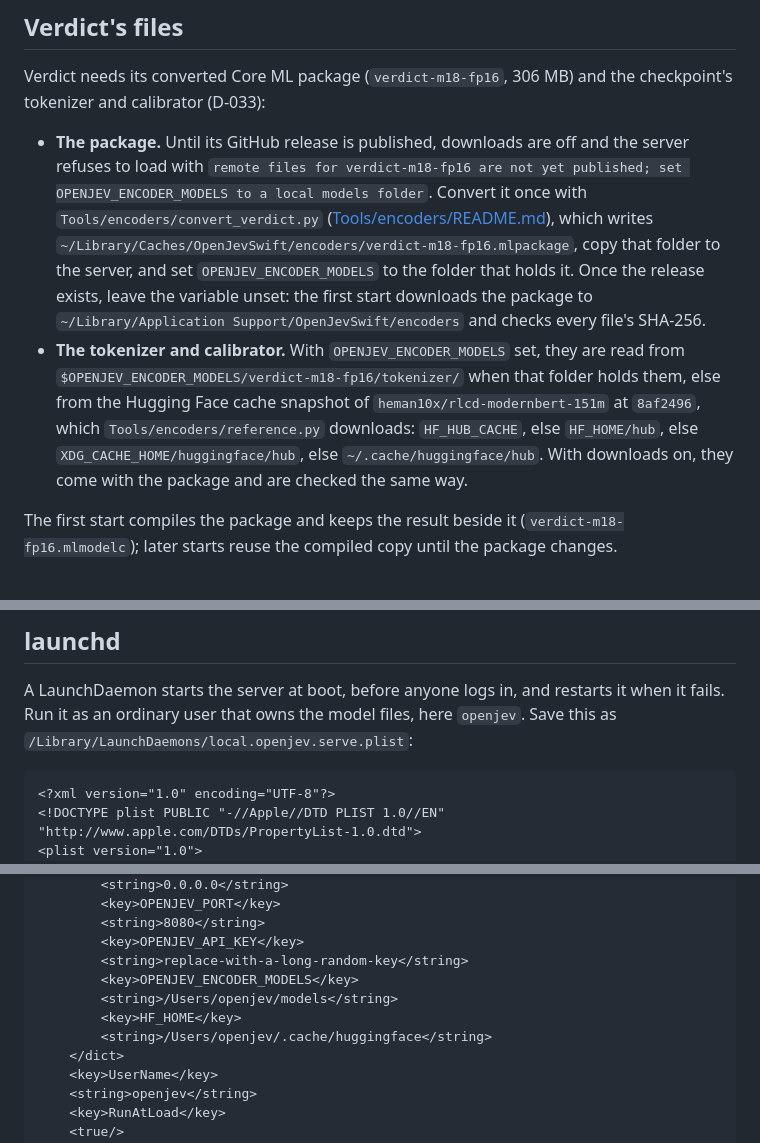
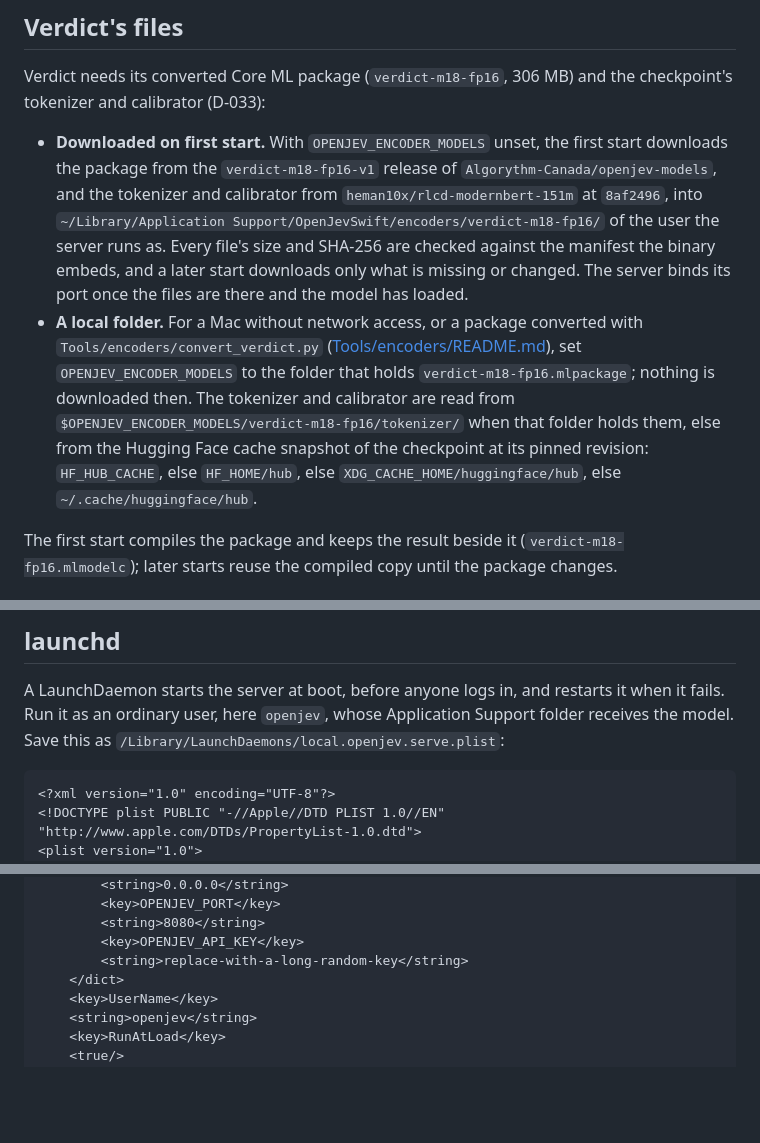
Before and after one commit to Algorythm-Canada/OpenJevSwift, a Markdown page: docs/deployment.md, 3 parts joined by grey strips. GitHub-like rendering; blank space fills up the shorter version.

Commit message:
Update the deployment guide now that Verdict's package downloads are on (#40)

````diff
--- a/docs/deployment.md
+++ b/docs/deployment.md
@@ -44,20 +44,20 @@ without the encoder backends, so `verdict` exits 3 there.
 Verdict needs its converted Core ML package (`verdict-m18-fp16`, 306 MB) and the checkpoint's
 tokenizer and calibrator (D-033):
 
-- **The package.** Until its GitHub release is published, downloads are off and the server
-  refuses to load with `remote files for verdict-m18-fp16 are not yet published; set
-  OPENJEV_ENCODER_MODELS to a local models folder`. Convert it once with
+- **Downloaded on first start.** With `OPENJEV_ENCODER_MODELS` unset, the first start downloads
+  the package from the `verdict-m18-fp16-v1` release of `Algorythm-Canada/openjev-models`, and
+  the tokenizer and calibrator from `heman10x/rlcd-modernbert-151m` at `8af2496`, into
+  `~/Library/Application Support/OpenJevSwift/encoders/verdict-m18-fp16/` of the user the server
+  runs as. Every file's size and SHA-256 are checked against the manifest the binary embeds, and a
+  later start downloads only what is missing or changed. The server binds its port once the files
+  are there and the model has loaded.
+- **A local folder.** For a Mac without network access, or a package converted with
   `Tools/encoders/convert_verdict.py` ([Tools/encoders/README.md](../Tools/encoders/README.md)),
-  which writes `~/Library/Caches/OpenJevSwift/encoders/verdict-m18-fp16.mlpackage`, copy that
-  folder to the server, and set `OPENJEV_ENCODER_MODELS` to the folder that holds it. Once the
-  release exists, leave the variable unset: the first start downloads the package to
-  `~/Library/Application Support/OpenJevSwift/encoders` and checks every file's SHA-256.
-- **The tokenizer and calibrator.** With `OPENJEV_ENCODER_MODELS` set, they are read from
+  set `OPENJEV_ENCODER_MODELS` to the folder that holds `verdict-m18-fp16.mlpackage`; nothing is
+  downloaded then. The tokenizer and calibrator are read from
   `$OPENJEV_ENCODER_MODELS/verdict-m18-fp16/tokenizer/` when that folder holds them, else from
-  the Hugging Face cache snapshot of `heman10x/rlcd-modernbert-151m` at `8af2496`, which
-  `Tools/encoders/reference.py` downloads: `HF_HUB_CACHE`, else `HF_HOME/hub`, else
-  `XDG_CACHE_HOME/huggingface/hub`, else `~/.cache/huggingface/hub`. With downloads on, they
-  come with the package and are checked the same way.
+  the Hugging Face cache snapshot of the checkpoint at its pinned revision: `HF_HUB_CACHE`, else
+  `HF_HOME/hub`, else `XDG_CACHE_HOME/huggingface/hub`, else `~/.cache/huggingface/hub`.
 
 The first start compiles the package and keeps the result beside it
 (`verdict-m18-fp16.mlmodelc`); later starts reuse the compiled copy until the package changes.
@@ -127,8 +127,8 @@ Ctrl-C stops the server gracefully.
 ## launchd
 
 A LaunchDaemon starts the server at boot, before anyone logs in, and restarts it when it fails.
-Run it as an ordinary user that owns the model files, here `openjev`. Save this as
-`/Library/LaunchDaemons/local.openjev.serve.plist`:
+Run it as an ordinary user, here `openjev`, whose Application Support folder receives the model.
+Save this as `/Library/LaunchDaemons/local.openjev.serve.plist`:
 
 ```xml
 <?xml version="1.0" encoding="UTF-8"?>
@@ -154,10 +154,6 @@ Run it as an ordinary user that owns the model files, here `openjev`. Save this
         <string>8080</string>
         <key>OPENJEV_API_KEY</key>
         <string>replace-with-a-long-random-key</string>
-        <key>OPENJEV_ENCODER_MODELS</key>
-        <string>/Users/openjev/models</string>
-        <key>HF_HOME</key>
-        <string>/Users/openjev/.cache/huggingface</string>
     </dict>
     <key>UserName</key>
     <string>openjev</string>
````
Also changed, not shown: other parts of docs/deployment.md (+4 -4 lines).
